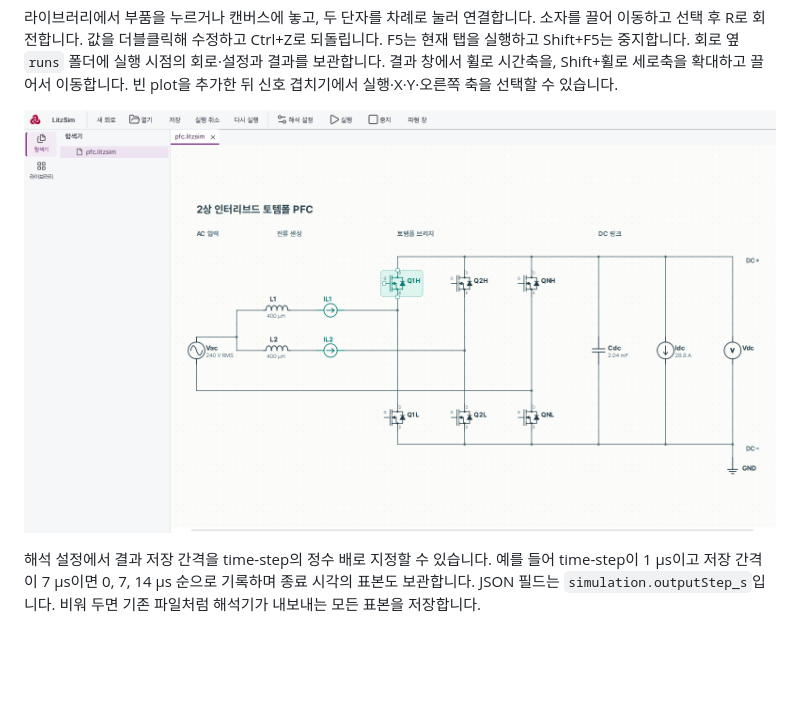
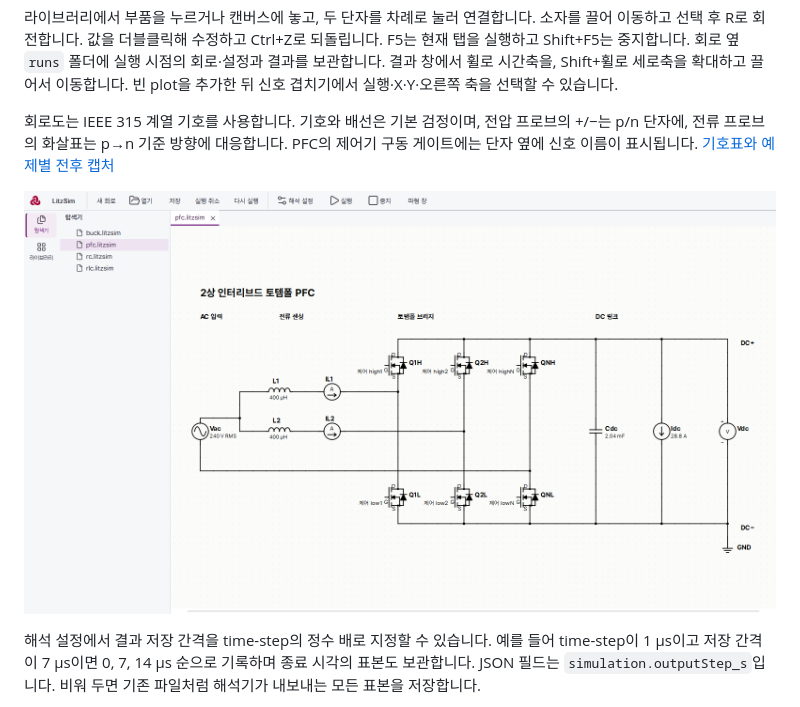
Before and after one commit to litzio/litzsim, a Markdown page: README.md, the part around the change. Drawn GitHub-style; pictures changed too: docs/spikes/assets/schematic-ieee-pfc.png (added); blank space fills up the shorter version.

```diff
--- a/README.md
+++ b/README.md
@@ -19,7 +19,9 @@ ctest --test-dir build --output-on-failure
 
 라이브러리에서 부품을 누르거나 캔버스에 놓고, 두 단자를 차례로 눌러 연결합니다. 소자를 끌어 이동하고 선택 후 R로 회전합니다. 값을 더블클릭해 수정하고 Ctrl+Z로 되돌립니다. F5는 현재 탭을 실행하고 Shift+F5는 중지합니다. 회로 옆 `runs` 폴더에 실행 시점의 회로·설정과 결과를 보관합니다. 결과 창에서 휠로 시간축을, Shift+휠로 세로축을 확대하고 끌어서 이동합니다. 빈 plot을 추가한 뒤 신호 겹치기에서 실행·X·Y·오른쪽 축을 선택할 수 있습니다.
 
-![2상 토템폴 PFC 실제 편집 화면](docs/reviews/assets/pfc-editor.png)
+회로도는 IEEE 315 계열 기호를 사용합니다. 기호와 배선은 기본 검정이며, 전압 프로브의 +/−는 p/n 단자에, 전류 프로브의 화살표는 p→n 기준 방향에 대응합니다. PFC의 제어기 구동 게이트에는 단자 옆에 신호 이름이 표시됩니다. [기호표와 예제별 전후 캡처](docs/spikes/2026-11-25-schematic-publication-audit.md#이슈-15-기호와-측정-표기)
+
+![2상 토템폴 PFC 실제 편집 화면](docs/spikes/assets/schematic-ieee-pfc.png)
 
 해석 설정에서 결과 저장 간격을 time-step의 정수 배로 지정할 수 있습니다. 예를 들어 time-step이 1 µs이고 저장 간격이 7 µs이면 0, 7, 14 µs 순으로 기록하며 종료 시각의 표본도 보관합니다. JSON 필드는 `simulation.outputStep_s`입니다. 비워 두면 기존 파일처럼 해석기가 내보내는 모든 표본을 저장합니다.
 
```
Also changed, not shown: docs/spikes/2026-11-25-schematic-publication-audit.md (+31 -3 lines), docs/spikes/assets/schematic-ieee-buck-before.png (added), docs/spikes/assets/schematic-ieee-buck.png (added), docs/spikes/assets/schematic-ieee-pfc-before.png (added), docs/spikes/assets/schematic-ieee-rc-before.png (added), docs/spikes/assets/schematic-ieee-rc.png (added), 4 other files.
